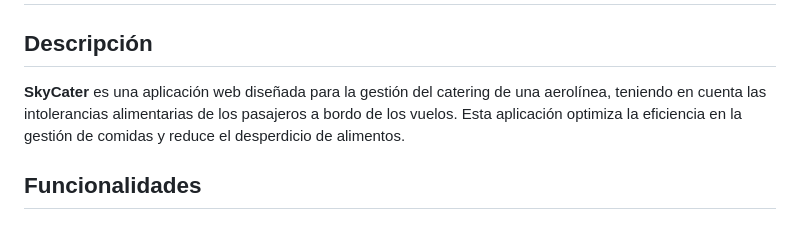
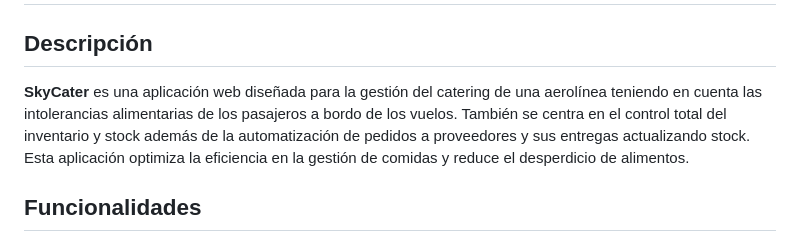
Before and after one commit to cpp981/SkyCater, a Markdown page: README.md, the part around the change. GitHub-like rendering.

```diff
--- a/README.md
+++ b/README.md
@@ -2,7 +2,7 @@
 
 ## Descripción
 
-**SkyCater** es una aplicación web diseñada para la gestión del catering de una aerolínea, teniendo en cuenta las intolerancias alimentarias de los pasajeros a bordo de los vuelos. Esta aplicación optimiza la eficiencia en la gestión de comidas y reduce el desperdicio de alimentos.
+**SkyCater** es una aplicación web diseñada para la gestión del catering de una aerolínea teniendo en cuenta las intolerancias alimentarias de los pasajeros a bordo de los vuelos. También se centra en el control total del inventario y stock además de la automatización de pedidos a proveedores y sus entregas actualizando stock. Esta aplicación optimiza la eficiencia en la gestión de comidas y reduce el desperdicio de alimentos.
 
 ## Funcionalidades
 
```
